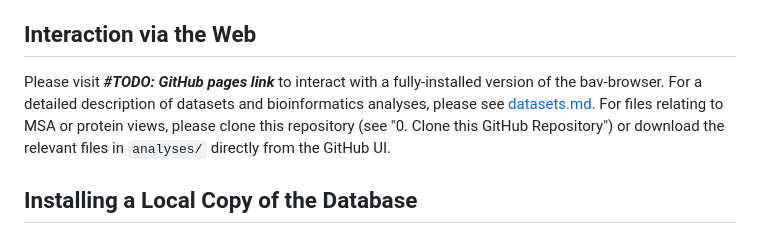
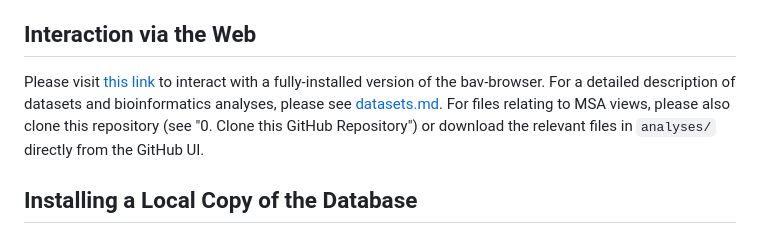
Before and after one commit to ritster/bav-browser, a Markdown page: README.md, the part around the change. Drawn GitHub-style.

Commit message:
documentation update for web details, etc.

```diff
--- a/README.md
+++ b/README.md
@@ -4,7 +4,7 @@ bav-browser is a JBrowse2-based genome browser for curated Banna virus (BAV) dat
 
 ## Interaction via the Web
 
-Please visit ***#TODO: GitHub pages link*** to interact with a fully-installed version of the bav-browser. For a detailed description of datasets and bioinformatics analyses, please see [datasets.md](https://github.com/ritster/bav-browser/blob/main/datasets.md). For files relating to MSA or protein views, please clone this repository (see "0. Clone this GitHub Repository") or download the relevant files in `analyses/` directly from the GitHub UI.
+Please visit [this link](https://ibrah121.github.io/) to interact with a fully-installed version of the bav-browser. For a detailed description of datasets and bioinformatics analyses, please see [datasets.md](https://github.com/ritster/bav-browser/blob/main/datasets.md). For files relating to MSA views, please also clone this repository (see "0. Clone this GitHub Repository") or download the relevant files in `analyses/` directly from the GitHub UI.
 
 ## Installing a Local Copy of the Database
 
```
Also changed, not shown: datasets.md (+17 -45 lines).
